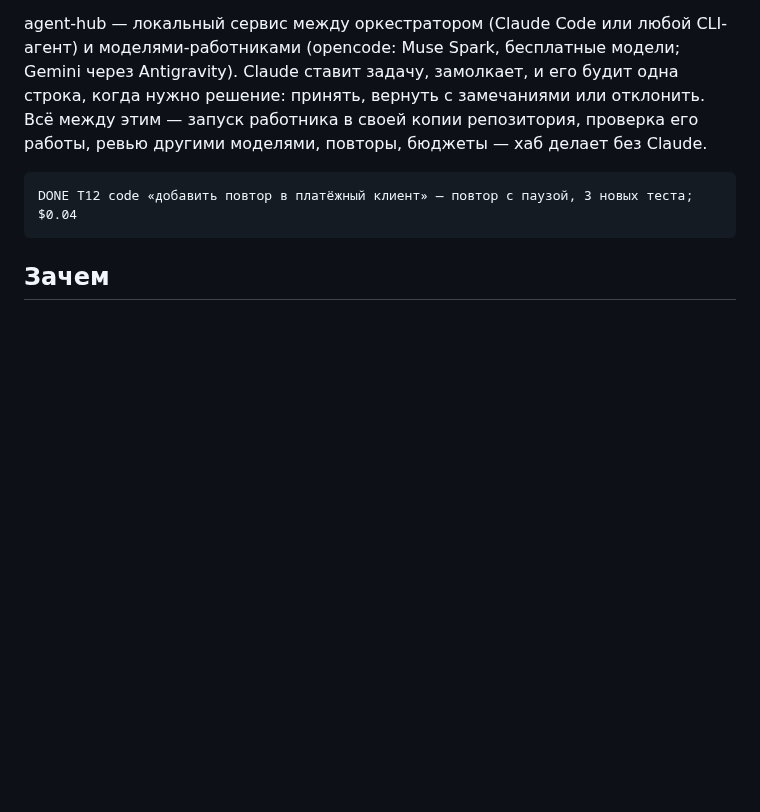
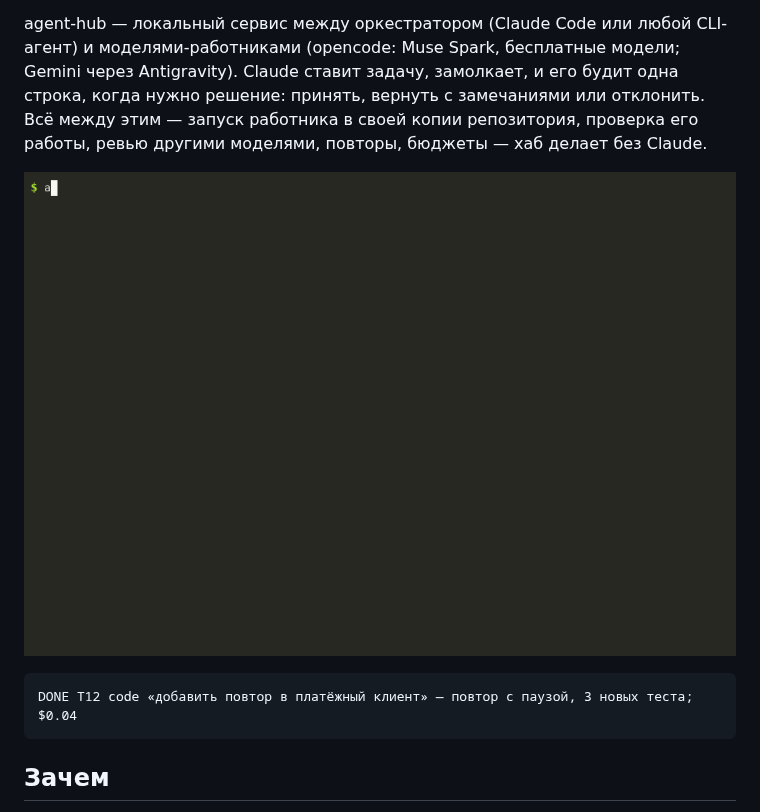
Before and after one commit to Takeh1ko/agent-hub, a Markdown page: README.ru.md, the part around the change. GitHub-like rendering; pictures changed too: docs/demo.gif (added); blank space fills up the shorter version.

Commit message:
README: демо-GIF — настоящий цикл задачи на Spark ($0.007): постановка, DONE, ревью, слияние

````diff
--- a/README.ru.md
+++ b/README.ru.md
@@ -8,6 +8,8 @@ agent-hub — локальный сервис между оркестратор
 (opencode: Muse Spark, бесплатные модели; Gemini через Antigravity). Claude ставит задачу, замолкает, и его будит
 одна строка, когда нужно решение: принять, вернуть с замечаниями или отклонить. Всё между этим — запуск работника
 в своей копии репозитория, проверка его работы, ревью другими моделями, повторы, бюджеты — хаб делает без Claude.
+
+![agent-hub: задача уходит от Claude дешёвой модели, проходит ворота и ревью и сливается](docs/demo.gif)
 
 ```
 DONE T12 code «добавить повтор в платёжный клиент» — повтор с паузой, 3 новых теста; $0.04
````
Also changed, not shown: README.md (+2 -0 lines).
